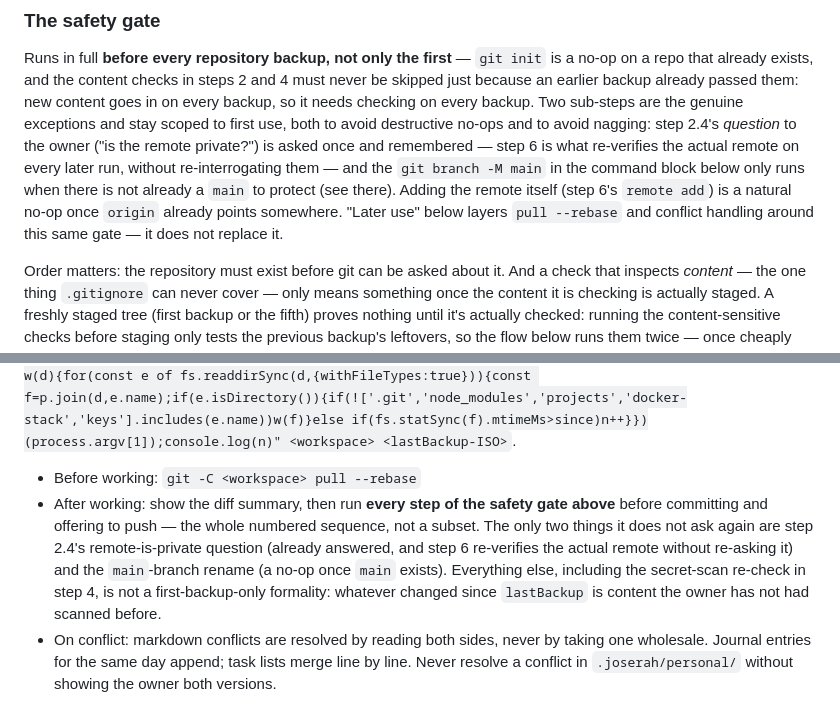
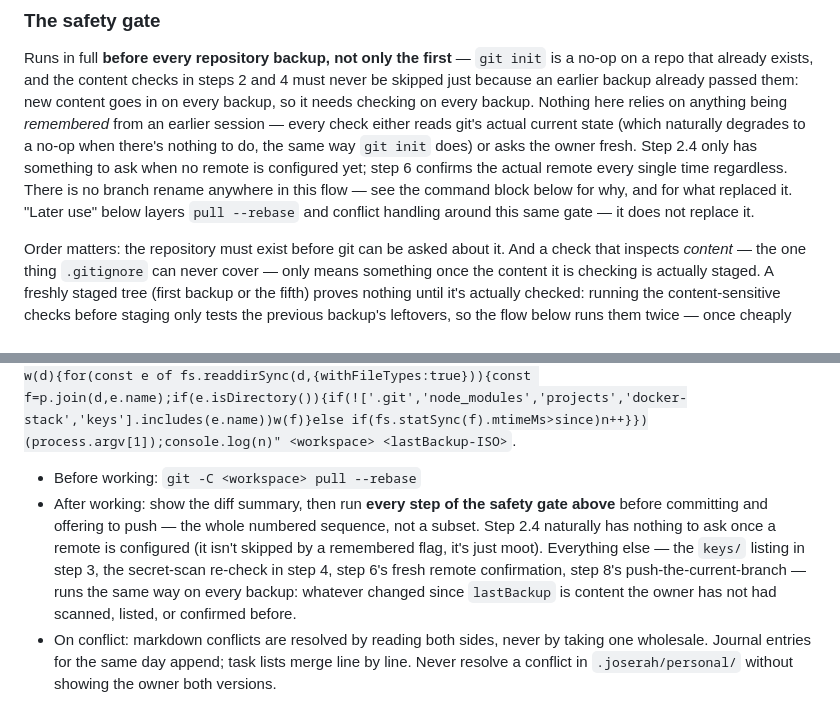
Before and after one commit to SerVian7/joserah, a Markdown page: skills/backup/SKILL.md, 2 parts joined by grey strips. Rendered like a GitHub page.

```diff
--- a/skills/backup/SKILL.md
+++ b/skills/backup/SKILL.md
@@ -196,16 +203,15 @@ Runs in full **before every repository backup, not only the first** —
 `git init` is a no-op on a repo that already exists, and the content checks
 in steps 2 and 4 must never be skipped just because an earlier backup
 already passed them: new content goes in on every backup, so it needs
-checking on every backup. Two sub-steps are the genuine exceptions and stay
-scoped to first use, both to avoid destructive no-ops and to avoid nagging:
-step 2.4's *question* to the owner ("is the remote private?") is asked once
-and remembered — step 6 is what re-verifies the actual remote on every
-later run, without re-interrogating them — and the `git branch -M main` in
-the command block below only runs when there is not already a `main` to
-protect (see there). Adding the remote itself (step 6's `remote add`) is a
-natural no-op once `origin` already points somewhere. "Later use" below
-layers `pull --rebase` and conflict handling around this same gate — it
-does not replace it.
+checking on every backup. Nothing here relies on anything being *remembered*
+from an earlier session — every check either reads git's actual current
+state (which naturally degrades to a no-op when there's nothing to do, the
+same way `git init` does) or asks the owner fresh. Step 2.4 only has
+something to ask when no remote is configured yet; step 6 confirms the
+actual remote every single time regardless. There is no branch rename
+anywhere in this flow — see the command block below for why, and for what
+replaced it. "Later use" below layers `pull --rebase` and conflict handling
+around this same gate — it does not replace it.
 
 Order matters: the repository must exist before git can be asked about it.
 And a check that inspects *content* — the one thing `.gitignore` can never
@@ -339,13 +363,13 @@ Measure-Object -Line).Lines`), or on the zip route
 - Before working: `git -C <workspace> pull --rebase`
 - After working: show the diff summary, then run **every step of the
   safety gate above** before committing and offering to push — the whole
-  numbered sequence, not a subset. The only two things it does not ask
-  again are step 2.4's remote-is-private question (already answered, and
-  step 6 re-verifies the actual remote without re-asking it) and the
-  `main`-branch rename (a no-op once `main` exists). Everything else,
-  including the secret-scan re-check in step 4, is not a first-backup-only
-  formality: whatever changed since `lastBackup` is content the owner has
-  not had scanned before.
+  numbered sequence, not a subset. Step 2.4 naturally has nothing to ask
+  once a remote is configured (it isn't skipped by a remembered flag, it's
+  just moot). Everything else — the `keys/` listing in step 3, the
+  secret-scan re-check in step 4, step 6's fresh remote confirmation, step
+  8's push-the-current-branch — runs the same way on every backup: whatever
+  changed since `lastBackup` is content the owner has not had scanned,
+  listed, or confirmed before.
 - On conflict: markdown conflicts are resolved by reading both sides, never
   by taking one wholesale. Journal entries for the same day append; task
   lists merge line by line. Never resolve a conflict in `.joserah/personal/`
```
Also changed, not shown: other parts of skills/backup/SKILL.md (+65 -40 lines).
